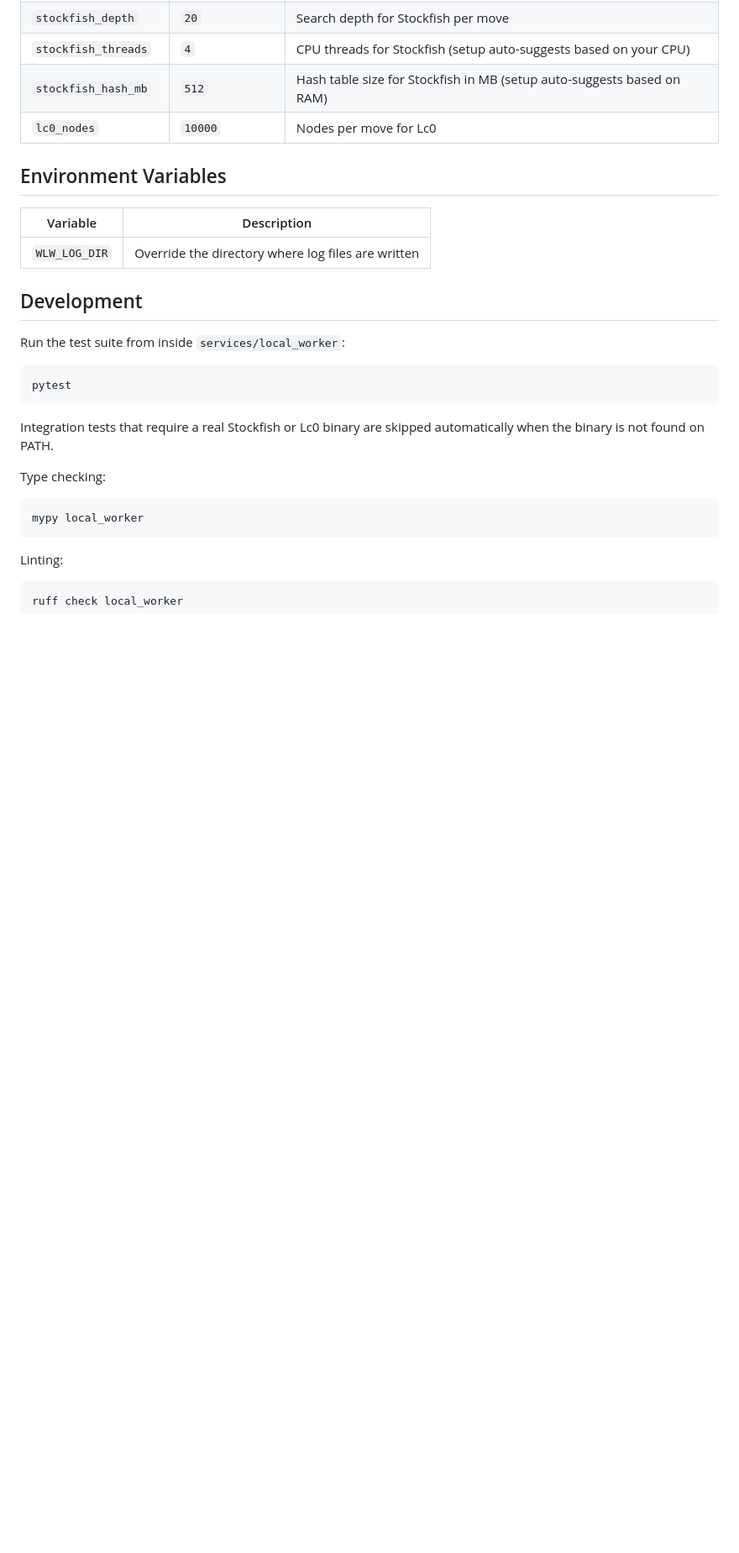
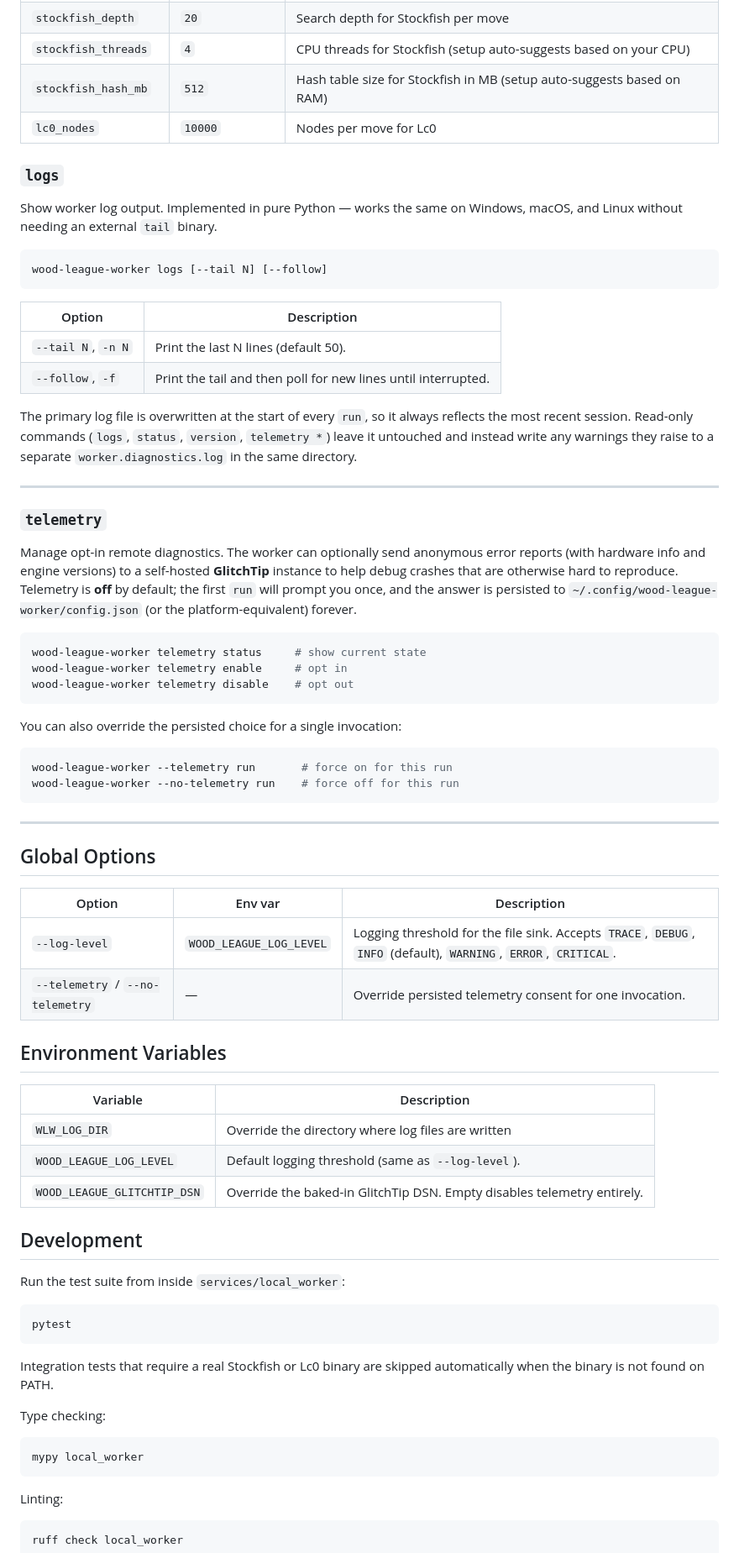
Before and after one commit to christophersw/wood_league, a Markdown page: services/local_worker/README.md, the part around the change. Shown at 84% size. Drawn GitHub-style; blank space fills up the shorter version.

Commit message:
docs(local-worker): document --log-level, telemetry, and Python-native logs
Adds README sections for the new `telemetry` sub-app, global
`--log-level` option, `WOOD_LEAGUE_LOG_LEVEL` / `WOOD_LEAGUE_GLITCHTIP_DSN`
env vars, and the updated `logs --tail` / `--follow` behaviour that no
longer depends on a system `tail` binary.

Refs #43.

Co-Authored-By: Claude Opus 4.7 (1M context) <noreply@anthropic.com>

````diff
--- a/services/local_worker/README.md
+++ b/services/local_worker/README.md
@@ -150,11 +150,56 @@ Settings are stored as JSON. All fields can also be set by re-running `setup`. T
 | `stockfish_hash_mb` | `512` | Hash table size for Stockfish in MB (setup auto-suggests based on RAM) |
 | `lc0_nodes` | `10000` | Nodes per move for Lc0 |
 
+### `logs`
+
+Show worker log output. Implemented in pure Python — works the same on Windows, macOS, and Linux without needing an external `tail` binary.
+
+```bash
+wood-league-worker logs [--tail N] [--follow]
+```
+
+| Option | Description |
+|--------|-------------|
+| `--tail N`, `-n N` | Print the last N lines (default 50). |
+| `--follow`, `-f` | Print the tail and then poll for new lines until interrupted. |
+
+The primary log file is overwritten at the start of every `run`, so it always reflects the most recent session. Read-only commands (`logs`, `status`, `version`, `telemetry *`) leave it untouched and instead write any warnings they raise to a separate `worker.diagnostics.log` in the same directory.
+
+---
+
+### `telemetry`
+
+Manage opt-in remote diagnostics. The worker can optionally send anonymous error reports (with hardware info and engine versions) to a self-hosted **GlitchTip** instance to help debug crashes that are otherwise hard to reproduce. Telemetry is **off** by default; the first `run` will prompt you once, and the answer is persisted to `~/.config/wood-league-worker/config.json` (or the platform-equivalent) forever.
+
+```bash
+wood-league-worker telemetry status     # show current state
+wood-league-worker telemetry enable     # opt in
+wood-league-worker telemetry disable    # opt out
+```
+
+You can also override the persisted choice for a single invocation:
+
+```bash
+wood-league-worker --telemetry run       # force on for this run
+wood-league-worker --no-telemetry run    # force off for this run
+```
+
+---
+
+## Global Options
+
+| Option | Env var | Description |
+|--------|---------|-------------|
+| `--log-level` | `WOOD_LEAGUE_LOG_LEVEL` | Logging threshold for the file sink. Accepts `TRACE`, `DEBUG`, `INFO` (default), `WARNING`, `ERROR`, `CRITICAL`. |
+| `--telemetry` / `--no-telemetry` | — | Override persisted telemetry consent for one invocation. |
+
 ## Environment Variables
 
 | Variable | Description |
 |----------|-------------|
 | `WLW_LOG_DIR` | Override the directory where log files are written |
+| `WOOD_LEAGUE_LOG_LEVEL` | Default logging threshold (same as `--log-level`). |
+| `WOOD_LEAGUE_GLITCHTIP_DSN` | Override the baked-in GlitchTip DSN. Empty disables telemetry entirely. |
 
 ## Development
 
````
